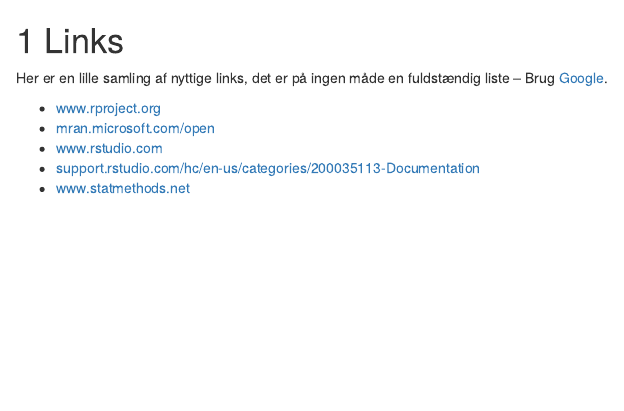
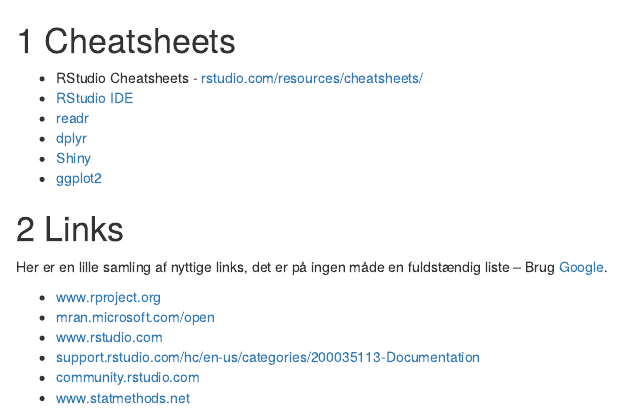
Before and after one commit to hellstern/ida_r_intro_webinar, an R Markdown document (08-links.Rmd): the page in a window 1100 px wide, from its top. Rendered offline with R 4.5, knitr and Pandoc, with nearby package versions; drawn as R Markdown's standard HTML page in place of the format the file asks for.

Commit message:
Update 08-links.Rmd

```diff
--- a/08-links.Rmd
+++ b/08-links.Rmd
@@ -1,3 +1,15 @@
+# Cheatsheets {#cheatsheets}
+
+* RStudio Cheatsheets - <a href="https://rstudio.com/resources/cheatsheets/" target="_blank">rstudio.com/resources/cheatsheets/</a>
+* <a href="https://github.com/rstudio/cheatsheets/raw/master/rstudio-ide.pdf" target="_blank">RStudio IDE</a>
+* <a href="https://github.com/rstudio/cheatsheets/raw/master/data-import.pdf" target="_blank">readr</a>
+* <a href="https://github.com/rstudio/cheatsheets/raw/master/data-transformation.pdf" target="_blank">dplyr</a>
+* <a href="https://github.com/rstudio/cheatsheets/raw/master/shiny.pdf" target="_blank">Shiny</a>
+* <a href="https://github.com/rstudio/cheatsheets/raw/master/data-visualization-2.1.pdf" target="_blank">ggplot2</a>
+
+
+
+
 # Links {#links}
 Her er en lille samling af nyttige links, det er på ingen måde en fuldstændig liste – Brug <a href="https://www.google.com" target="_blank">Google</a>.
 
@@ -5,4 +17,5 @@
 * <a href="https://mran.microsoft.com/open" target="_blank">mran.microsoft.com/open</a>
 * <a href="https://www.rstudio.com" target="_blank">www.rstudio.com</a>
 * <a href="https://support.rstudio.com/hc/en-us/categories/200035113-Documentation" target="_blank">support.rstudio.com/hc/en-us/categories/200035113-Documentation</a>
+* <a href="https://community.rstudio.com/" target="_blank">community.rstudio.com</a>
 * <a href="https://www.statmethods.net" target="_blank">www.statmethods.net</a>
```
